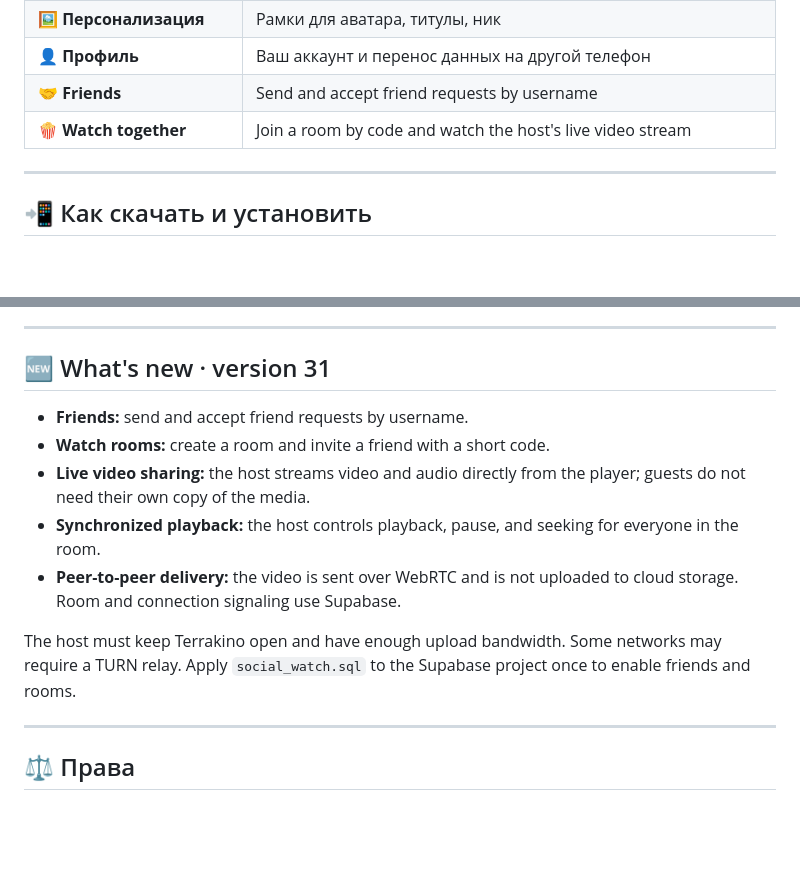
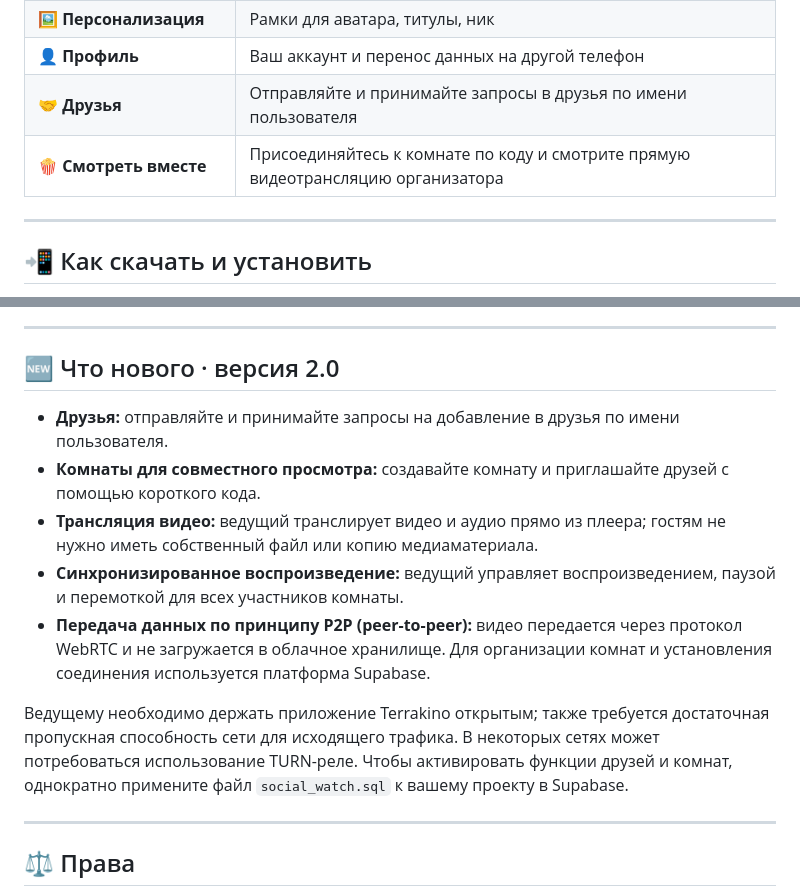
Before and after one commit to arnizenji/terrakino, a Markdown page: README.md, 2 parts joined by grey strips. Drawn GitHub-style; blank space fills up the shorter version.

Commit message:
Update README with new features and installation steps

```diff
--- a/README.md
+++ b/README.md
@@ -43,8 +43,8 @@
 | 🎨 **22 цветовые темы** | 14 светлых и 8 тёмных, есть чисто чёрная для экранов AMOLED |
 | 🖼️ **Персонализация** | Рамки для аватара, титулы, ник |
 | 👤 **Профиль** | Ваш аккаунт и перенос данных на другой телефон |
-| 🤝 **Friends** | Send and accept friend requests by username |
-| 🍿 **Watch together** | Join a room by code and watch the host's live video stream |
+| 🤝 **Друзья** | Отправляйте и принимайте запросы в друзья по имени пользователя |
+| 🍿 **Смотреть вместе** | Присоединяйтесь к комнате по коду и смотрите прямую видеотрансляцию организатора |
 
 ---
 
@@ -258,15 +258,15 @@
 
 ---
 
-## 🆕 What's new · version 31
+## 🆕 Что нового · версия 2.0
 
-- **Friends:** send and accept friend requests by username.
-- **Watch rooms:** create a room and invite a friend with a short code.
-- **Live video sharing:** the host streams video and audio directly from the player; guests do not need their own copy of the media.
-- **Synchronized playback:** the host controls playback, pause, and seeking for everyone in the room.
-- **Peer-to-peer delivery:** the video is sent over WebRTC and is not uploaded to cloud storage. Room and connection signaling use Supabase.
+- **Друзья:** отправляйте и принимайте запросы на добавление в друзья по имени пользователя.
+- **Комнаты для совместного просмотра:** создавайте комнату и приглашайте друзей с помощью короткого кода.
+- **Трансляция видео:** ведущий транслирует видео и аудио прямо из плеера; гостям не нужно иметь собственный файл или копию медиаматериала.
+- **Синхронизированное воспроизведение:** ведущий управляет воспроизведением, паузой и перемоткой для всех участников комнаты.
+- **Передача данных по принципу P2P (peer-to-peer):** видео передается через протокол WebRTC и не загружается в облачное хранилище. Для организации комнат и установления соединения используется платформа Supabase.
 
-The host must keep Terrakino open and have enough upload bandwidth. Some networks may require a TURN relay. Apply `social_watch.sql` to the Supabase project once to enable friends and rooms.
+Ведущему необходимо держать приложение Terrakino открытым; также требуется достаточная пропускная способность сети для исходящего трафика. В некоторых сетях может потребоваться использование TURN-реле. Чтобы активировать функции друзей и комнат, однократно примените файл `social_watch.sql` к вашему проекту в Supabase.
 
 ---
 
```
